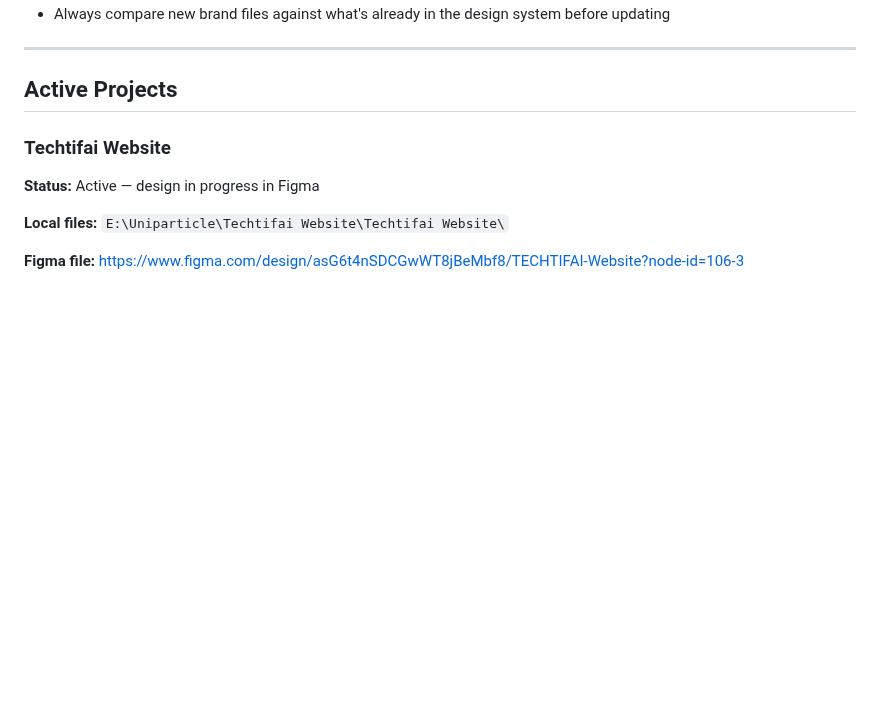
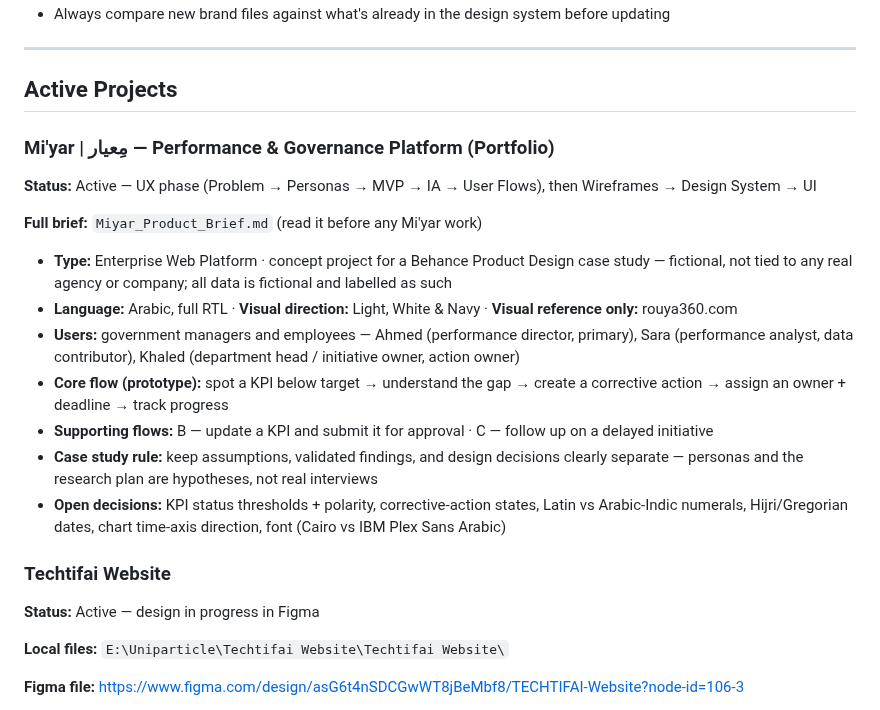
Before and after one commit to KarimMedhat/Claude_Home, a Markdown page: CLAUDE.md, the part around the change. Rendered like a GitHub page; blank space fills up the shorter version.

```diff
--- a/CLAUDE.md
+++ b/CLAUDE.md
@@ -25,6 +25,20 @@ This file is read automatically by Claude Code on every session. It contains ful
 ---
 
 ## Active Projects
+
+### Mi'yar | مِعيار — Performance & Governance Platform (Portfolio)
+
+**Status:** Active — UX phase (Problem → Personas → MVP → IA → User Flows), then Wireframes → Design System → UI
+
+**Full brief:** `Miyar_Product_Brief.md` (read it before any Mi'yar work)
+
+- **Type:** Enterprise Web Platform · concept project for a Behance Product Design case study — fictional, not tied to any real agency or company; all data is fictional and labelled as such
+- **Language:** Arabic, full RTL · **Visual direction:** Light, White & Navy · **Visual reference only:** rouya360.com
+- **Users:** government managers and employees — Ahmed (performance director, primary), Sara (performance analyst, data contributor), Khaled (department head / initiative owner, action owner)
+- **Core flow (prototype):** spot a KPI below target → understand the gap → create a corrective action → assign an owner + deadline → track progress
+- **Supporting flows:** B — update a KPI and submit it for approval · C — follow up on a delayed initiative
+- **Case study rule:** keep assumptions, validated findings, and design decisions clearly separate — personas and the research plan are hypotheses, not real interviews
+- **Open decisions:** KPI status thresholds + polarity, corrective-action states, Latin vs Arabic-Indic numerals, Hijri/Gregorian dates, chart time-axis direction, font (Cairo vs IBM Plex Sans Arabic)
 
 ### Techtifai Website
 
```
Also changed, not shown: Miyar_Product_Brief.md (added, +181 -0 lines).
